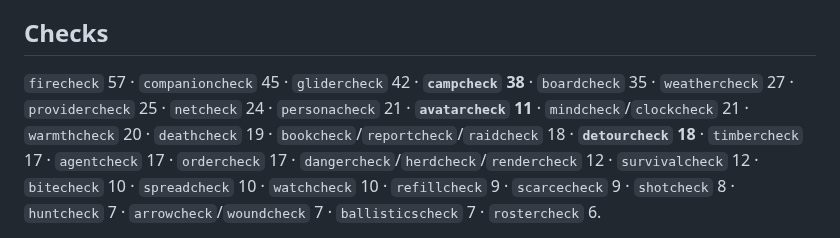
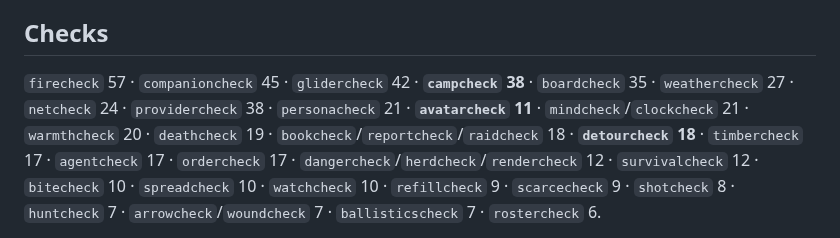
Before and after one commit to EarlTheDuke/seek, a Markdown page: STATE.md, the part around one of its changes. Rendered like a GitHub page.

```diff
--- a/STATE.md
+++ b/STATE.md
@@ -294,8 +320,8 @@ sidestepping in place. It did not raise the kill rate; nothing yet has.
 ## Checks
 
 `firecheck` 57 · `companioncheck` 45 · `glidercheck` 42 · **`campcheck` 38** ·
-`boardcheck` 35 · `weathercheck` 27 · `providercheck` 25 · `netcheck` 24 ·
-`personacheck` 21 · **`avatarcheck` 11** · `mindcheck`/`clockcheck` 21 · `warmthcheck` 20 ·
+`boardcheck` 35 · `weathercheck` 27 · `netcheck` 24 ·
+`providercheck` 38 · `personacheck` 21 · **`avatarcheck` 11** · `mindcheck`/`clockcheck` 21 · `warmthcheck` 20 ·
 `deathcheck` 19 · `bookcheck`/`reportcheck`/`raidcheck` 18 · **`detourcheck` 18** ·
 `timbercheck` 17 · `agentcheck` 17 · `ordercheck` 17 ·
 `dangercheck`/`herdcheck`/`rendercheck` 12 · `survivalcheck` 12 · `bitecheck` 10 ·
```
Also changed, not shown: other parts of STATE.md (+44 -0 lines), LLM-PLAN.md (+37 -4 lines).
